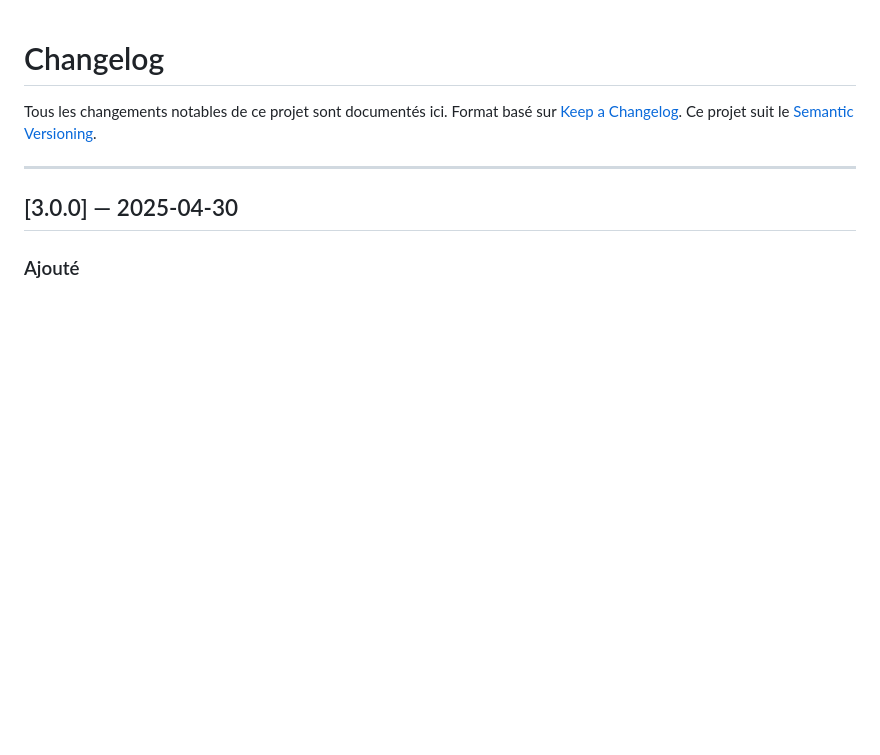
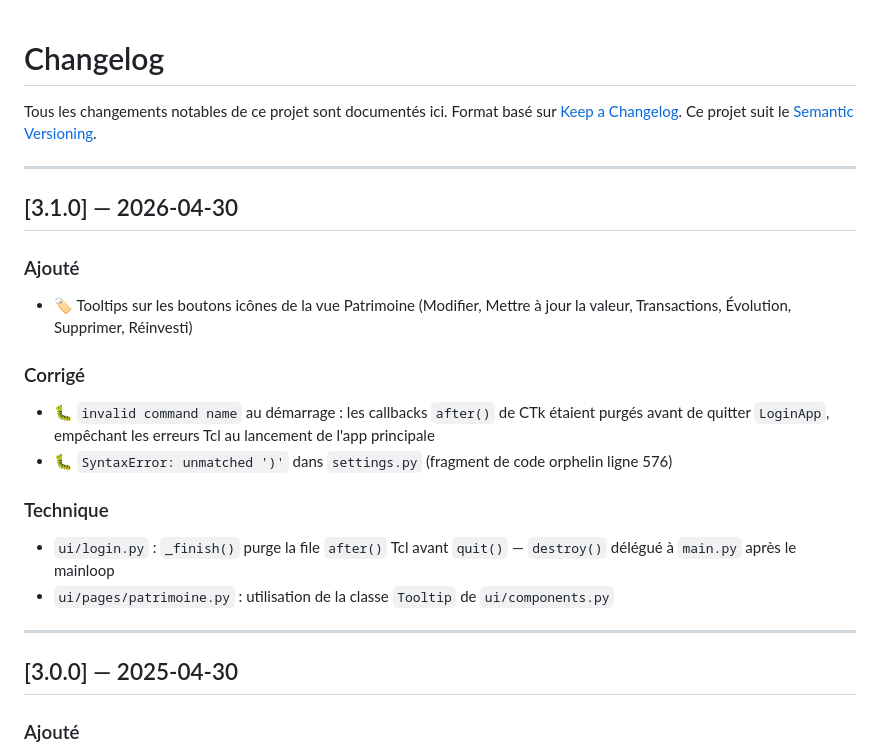
Before and after one commit to MoussaOudihat/finance-tracker, a Markdown page: CHANGELOG.md, the part around the change. GitHub-like rendering; blank space fills up the shorter version.

Commit message:
feat: tooltips sur les boutons icônes de la vue patrimoine

```diff
--- a/CHANGELOG.md
+++ b/CHANGELOG.md
@@ -3,6 +3,21 @@
 Tous les changements notables de ce projet sont documentés ici.
 Format basé sur [Keep a Changelog](https://keepachangelog.com/fr/1.0.0/).
 Ce projet suit le [Semantic Versioning](https://semver.org/lang/fr/).
+
+---
+
+## [3.1.0] — 2026-04-30
+
+### Ajouté
+- 🏷️ Tooltips sur les boutons icônes de la vue Patrimoine (Modifier, Mettre à jour la valeur, Transactions, Évolution, Supprimer, Réinvesti)
+
+### Corrigé
+- 🐛 `invalid command name` au démarrage : les callbacks `after()` de CTk étaient purgés avant de quitter `LoginApp`, empêchant les erreurs Tcl au lancement de l'app principale
+- 🐛 `SyntaxError: unmatched ')'` dans `settings.py` (fragment de code orphelin ligne 576)
+
+### Technique
+- `ui/login.py` : `_finish()` purge la file `after()` Tcl avant `quit()` — `destroy()` délégué à `main.py` après le mainloop
+- `ui/pages/patrimoine.py` : utilisation de la classe `Tooltip` de `ui/components.py`
 
 ---
 
```
